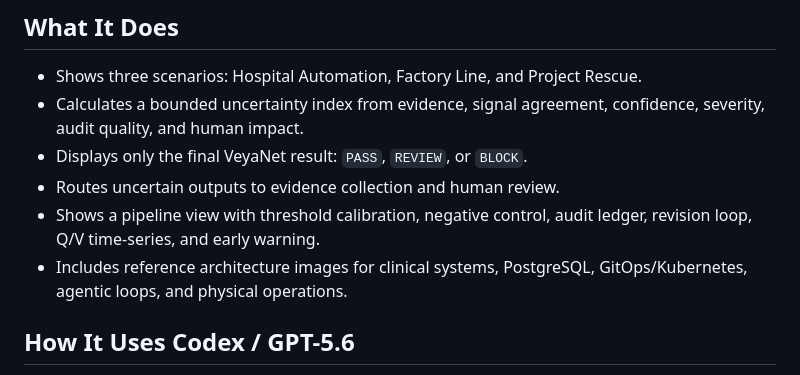
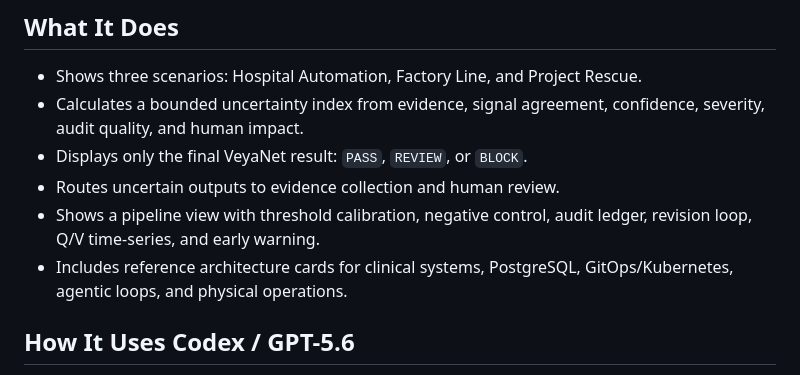
Before and after one commit to ahmetbulentdemirbag-wq/veyanet-decision-gate, a Markdown page: DEVPOST_SUBMISSION.md, the part around the change. Drawn GitHub-style.

Commit message:
Update DEVPOST_SUBMISSION.md for GitHub Pages lite demo

```diff
--- a/DEVPOST_SUBMISSION.md
+++ b/DEVPOST_SUBMISSION.md
@@ -27,7 +27,7 @@ The demo keeps VeyaNet as a final result gate. The protected core is not exposed
 - Displays only the final VeyaNet result: `PASS`, `REVIEW`, or `BLOCK`.
 - Routes uncertain outputs to evidence collection and human review.
 - Shows a pipeline view with threshold calibration, negative control, audit ledger, revision loop, Q/V time-series, and early warning.
-- Includes reference architecture images for clinical systems, PostgreSQL, GitOps/Kubernetes, agentic loops, and physical operations.
+- Includes reference architecture cards for clinical systems, PostgreSQL, GitOps/Kubernetes, agentic loops, and physical operations.
 
 ## How It Uses Codex / GPT-5.6
 
```
